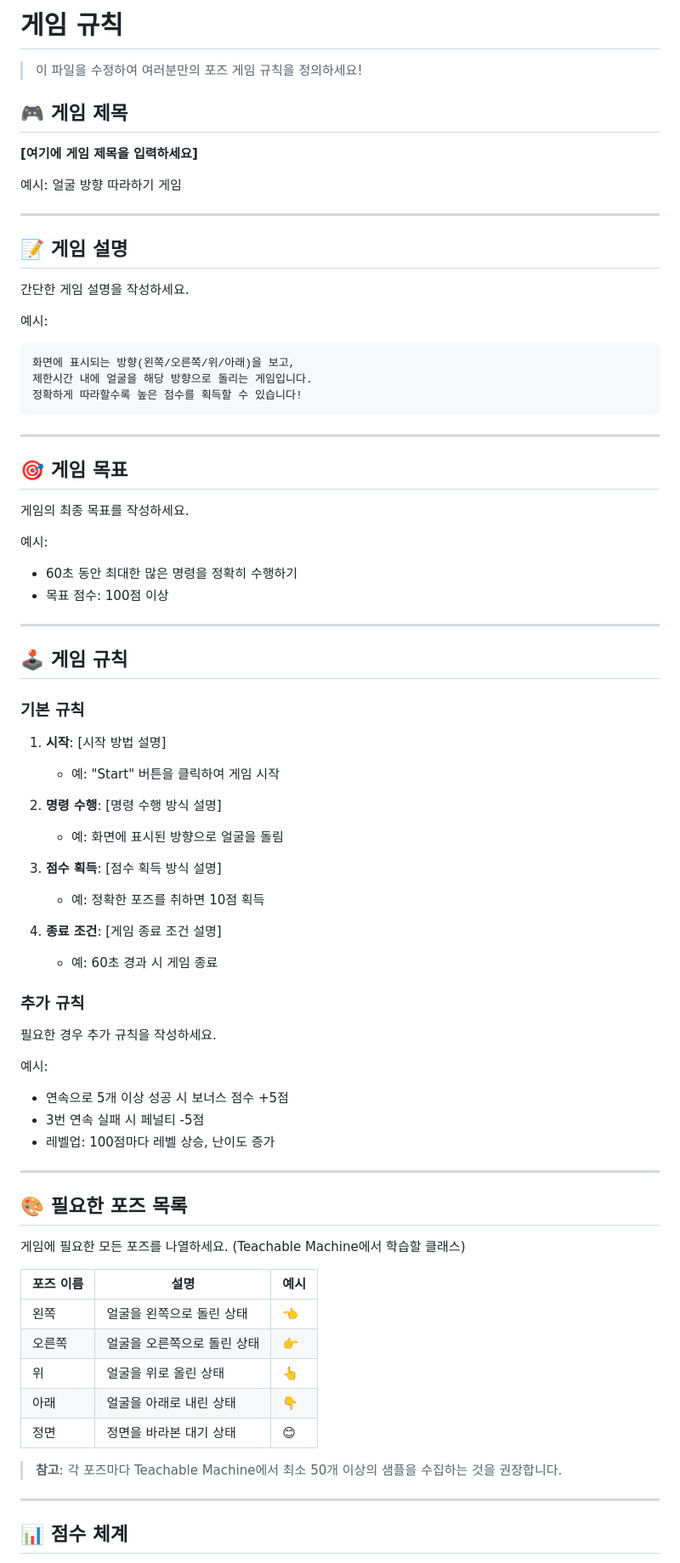
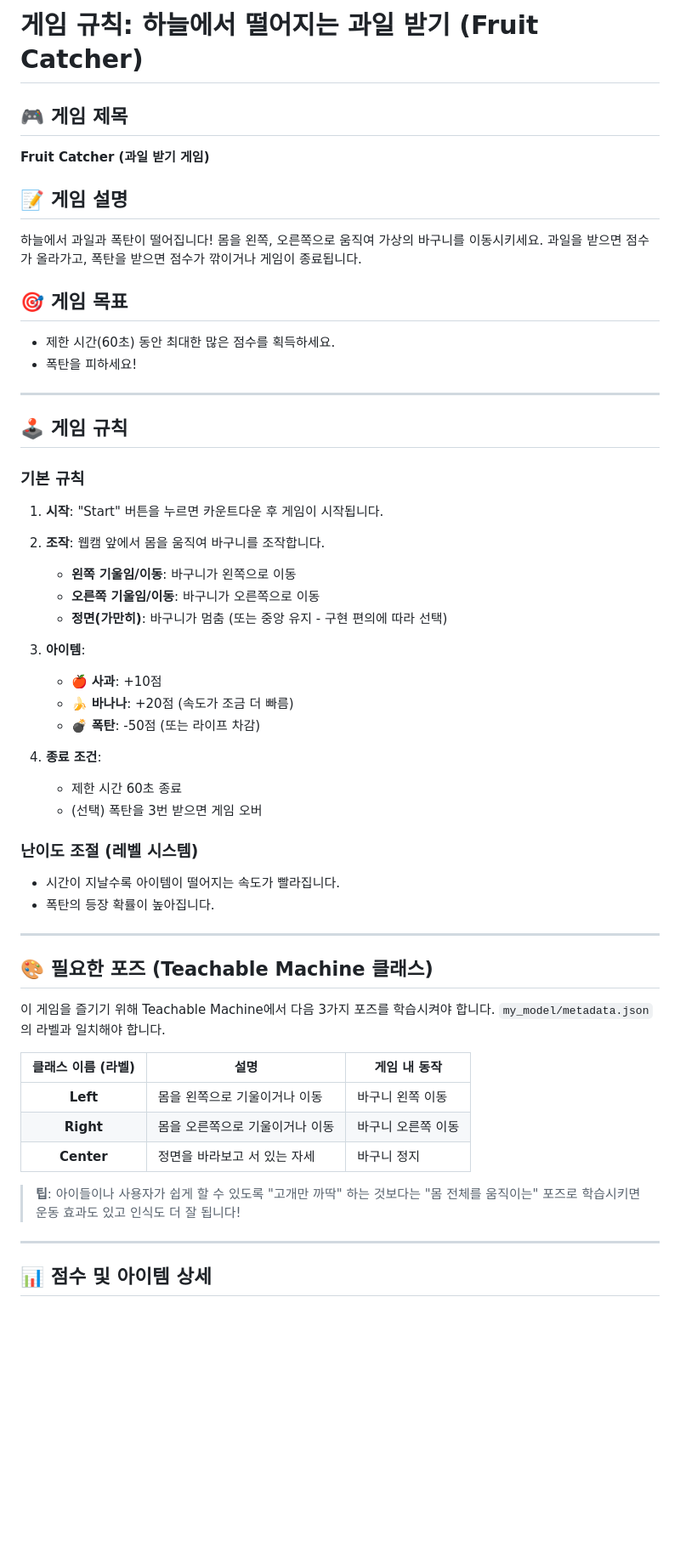
Before and after one commit to Jason0912-jfl/tmgame, a Markdown page: GAME_RULE.md, the part around one of its changes. Shown at 85% size. Rendered like a GitHub page; blank space fills up the shorter version.

````diff
--- a/GAME_RULE.md
+++ b/GAME_RULE.md
@@ -1,80 +1,56 @@
-# 게임 규칙
-
-> 이 파일을 수정하여 여러분만의 포즈 게임 규칙을 정의하세요!
+# 게임 규칙: 하늘에서 떨어지는 과일 받기 (Fruit Catcher)
 
 ## 🎮 게임 제목
-
-**[여기에 게임 제목을 입력하세요]**
-
-예시: 얼굴 방향 따라하기 게임
-
----
+**Fruit Catcher (과일 받기 게임)**
 
 ## 📝 게임 설명
-
-간단한 게임 설명을 작성하세요.
-
-예시:
-```
-화면에 표시되는 방향(왼쪽/오른쪽/위/아래)을 보고,
-제한시간 내에 얼굴을 해당 방향으로 돌리는 게임입니다.
-정확하게 따라할수록 높은 점수를 획득할 수 있습니다!
-```
-
----
+하늘에서 과일과 폭탄이 떨어집니다!
+몸을 왼쪽, 오른쪽으로 움직여 가상의 바구니를 이동시키세요.
+과일을 받으면 점수가 올라가고, 폭탄을 받으면 점수가 깎이거나 게임이 종료됩니다.
 
 ## 🎯 게임 목표
-
-게임의 최종 목표를 작성하세요.
-
-예시:
-- 60초 동안 최대한 많은 명령을 정확히 수행하기
-- 목표 점수: 100점 이상
+- 제한 시간(60초) 동안 최대한 많은 점수를 획득하세요.
+- 폭탄을 피하세요!
 
 ---
 
 ## 🕹️ 게임 규칙
 
 ### 기본 규칙
+1. **시작**: "Start" 버튼을 누르면 카운트다운 후 게임이 시작됩니다.
+2. **조작**: 웹캠 앞에서 몸을 움직여 바구니를 조작합니다.
+   - **왼쪽 기울임/이동**: 바구니가 왼쪽으로 이동
+   - **오른쪽 기울임/이동**: 바구니가 오른쪽으로 이동
+   - **정면(가만히)**: 바구니가 멈춤 (또는 중앙 유지 - 구현 편의에 따라 선택)
+3. **아이템**:
+   - 🍎 **사과**: +10점
+   - 🍌 **바나나**: +20점 (속도가 조금 더 빠름)
+   - 💣 **폭탄**: -50점 (또는 라이프 차감)
 
-1. **시작**: [시작 방법 설명]
-   - 예: "Start" 버튼을 클릭하여 게임 시작
+4. **종료 조건**:
+   - 제한 시간 60초 종료
+   - (선택) 폭탄을 3번 받으면 게임 오버
 
-2. **명령 수행**: [명령 수행 방식 설명]
-   - 예: 화면에 표시된 방향으로 얼굴을 돌림
-
-3. **점수 획득**: [점수 획득 방식 설명]
-   - 예: 정확한 포즈를 취하면 10점 획득
-
-4. **종료 조건**: [게임 종료 조건 설명]
-   - 예: 60초 경과 시 게임 종료
-
-### 추가 규칙
-
-필요한 경우 추가 규칙을 작성하세요.
-
-예시:
-- 연속으로 5개 이상 성공 시 보너스 점수 +5점
-- 3번 연속 실패 시 페널티 -5점
-- 레벨업: 100점마다 레벨 상승, 난이도 증가
+### 난이도 조절 (레벨 시스템)
+- 시간이 지날수록 아이템이 떨어지는 속도가 빨라집니다.
+- 폭탄의 등장 확률이 높아집니다.
 
 ---
 
-## 🎨 필요한 포즈 목록
+## 🎨 필요한 포즈 (Teachable Machine 클래스)
 
-게임에 필요한 모든 포즈를 나열하세요. (Teachable Machine에서 학습할 클래스)
+이 게임을 즐기기 위해 Teachable Machine에서 다음 3가지 포즈를 학습시켜야 합니다.
+`my_model/metadata.json`의 라벨과 일치해야 합니다.
 
-| 포즈 이름 | 설명 | 예시 |
-|---------|------|------|
-| 왼쪽 | 얼굴을 왼쪽으로 돌린 상태 | 👈 |
-| 오른쪽 | 얼굴을 오른쪽으로 돌린 상태 | 👉 |
-| 위 | 얼굴을 위로 올린 상태 | 👆 |
-| 아래 | 얼굴을 아래로 내린 상태 | 👇 |
-| 정면 | 정면을 바라본 대기 상태 | 😊 |
+| 클래스 이름 (라벨) | 설명 | 게임 내 동작 |
+|:---:|---|---|
+| **Left** | 몸을 왼쪽으로 기울이거나 이동 | 바구니 왼쪽 이동 |
+| **Right** | 몸을 오른쪽으로 기울이거나 이동 | 바구니 오른쪽 이동 |
+| **Center** | 정면을 바라보고 서 있는 자세 | 바구니 정지 |
 
-> **참고**: 각 포즈마다 Teachable Machine에서 최소 50개 이상의 샘플을 수집하는 것을 권장합니다.
+> **팁**: 아이들이나 사용자가 쉽게 할 수 있도록 "고개만 까딱" 하는 것보다는 "몸 전체를 움직이는" 포즈로 학습시키면 운동 효과도 있고 인식도 더 잘 됩니다!
 
 ---
 
-## 📊 점수 체계
+## 📊 점수 및 아이템 상세
 
````
Also changed, not shown: other parts of GAME_RULE.md (+15 -131 lines).
